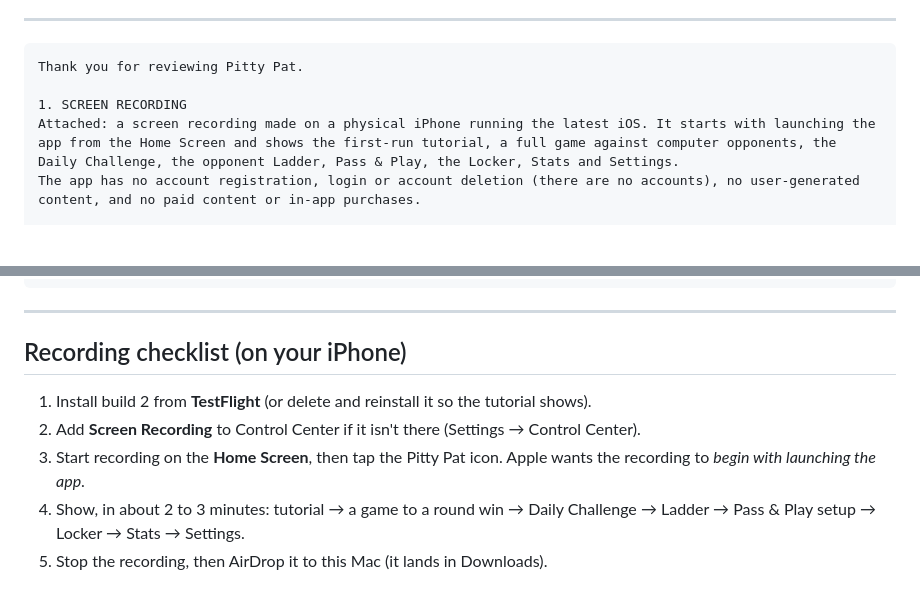
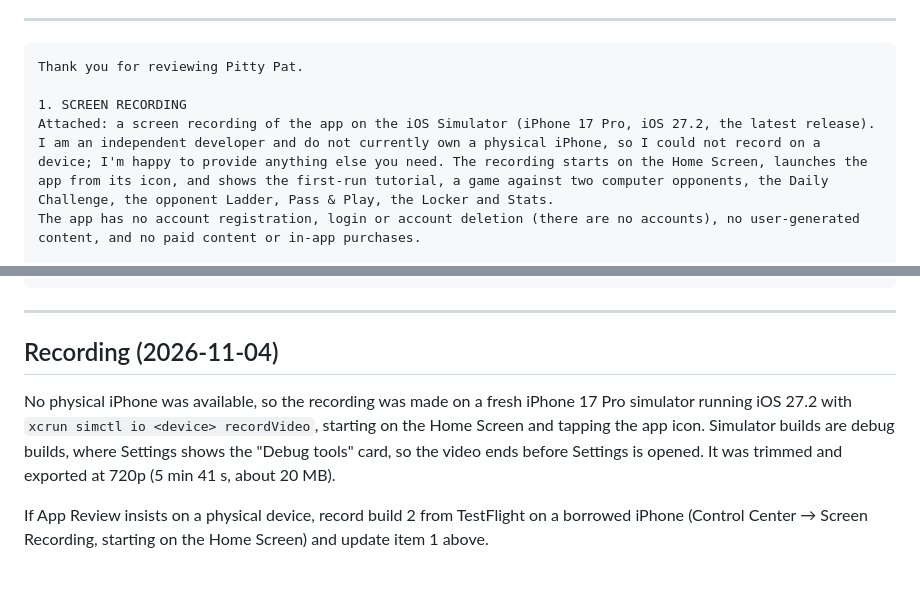
Before and after one commit to naperry2011/Pitty_Pat, a Markdown page: docs/release/app-review-notes.md, 2 parts joined by grey strips. Drawn GitHub-style; blank space fills up the shorter version.

Commit message:
App Review notes: Simulator recording, disclosed in the notes
No physical iPhone is available, so the 2.1 recording was made on an
iOS 27.2 simulator; item 1 says so plainly.

Co-Authored-By: Claude Opus 5.5 <noreply@anthropic.com>

```diff
--- a/docs/release/app-review-notes.md
+++ b/docs/release/app-review-notes.md
@@ -8,7 +8,7 @@ Answers to App Review's Guideline 2.1 "Information Needed" request (2026-11-04).
 Thank you for reviewing Pitty Pat.
 
 1. SCREEN RECORDING
-Attached: a screen recording made on a physical iPhone running the latest iOS. It starts with launching the app from the Home Screen and shows the first-run tutorial, a full game against computer opponents, the Daily Challenge, the opponent Ladder, Pass & Play, the Locker, Stats and Settings.
+Attached: a screen recording of the app on the iOS Simulator (iPhone 17 Pro, iOS 27.2, the latest release). I am an independent developer and do not currently own a physical iPhone, so I could not record on a device; I'm happy to provide anything else you need. The recording starts on the Home Screen, launches the app from its icon, and shows the first-run tutorial, a game against two computer opponents, the Daily Challenge, the opponent Ladder, Pass & Play, the Locker and Stats.
 The app has no account registration, login or account deletion (there are no accounts), no user-generated content, and no paid content or in-app purchases.
 
 2. PURPOSE AND AUDIENCE
@@ -41,10 +41,8 @@ Pitty Pat is a traditional card game; all card artwork and code are original to
 
 ---
 
-## Recording checklist (on your iPhone)
+## Recording (2026-11-04)
 
-1. Install build 2 from **TestFlight** (or delete and reinstall it so the tutorial shows).
-2. Add **Screen Recording** to Control Center if it isn't there (Settings → Control Center).
-3. Start recording on the **Home Screen**, then tap the Pitty Pat icon. Apple wants the recording to *begin with launching the app*.
-4. Show, in about 2 to 3 minutes: tutorial → a game to a round win → Daily Challenge → Ladder → Pass & Play setup → Locker → Stats → Settings.
-5. Stop the recording, then AirDrop it to this Mac (it lands in Downloads).
+No physical iPhone was available, so the recording was made on a fresh iPhone 17 Pro simulator running iOS 27.2 with `xcrun simctl io <device> recordVideo`, starting on the Home Screen and tapping the app icon. Simulator builds are debug builds, where Settings shows the "Debug tools" card, so the video ends before Settings is opened. It was trimmed and exported at 720p (5 min 41 s, about 20 MB).
+
+If App Review insists on a physical device, record build 2 from TestFlight on a borrowed iPhone (Control Center → Screen Recording, starting on the Home Screen) and update item 1 above.
```
